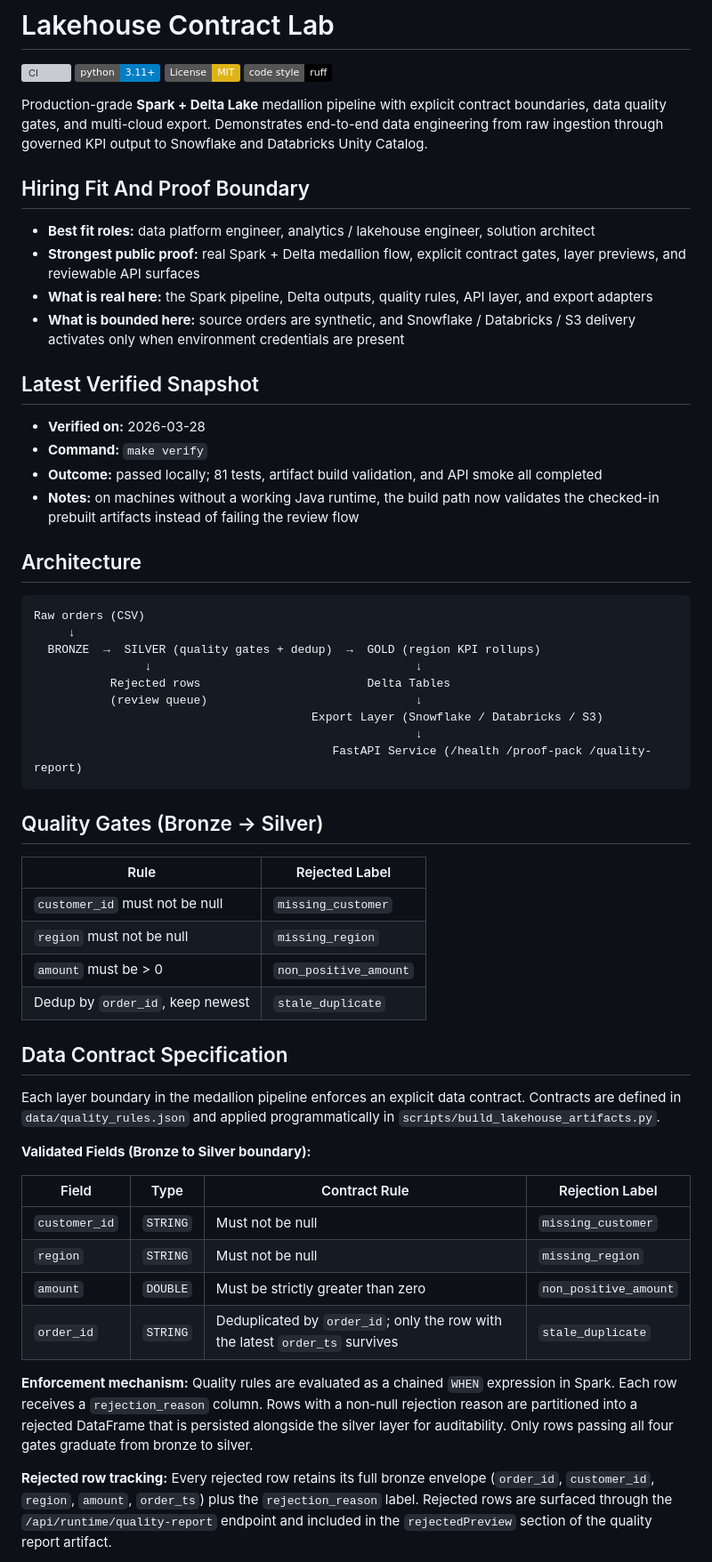
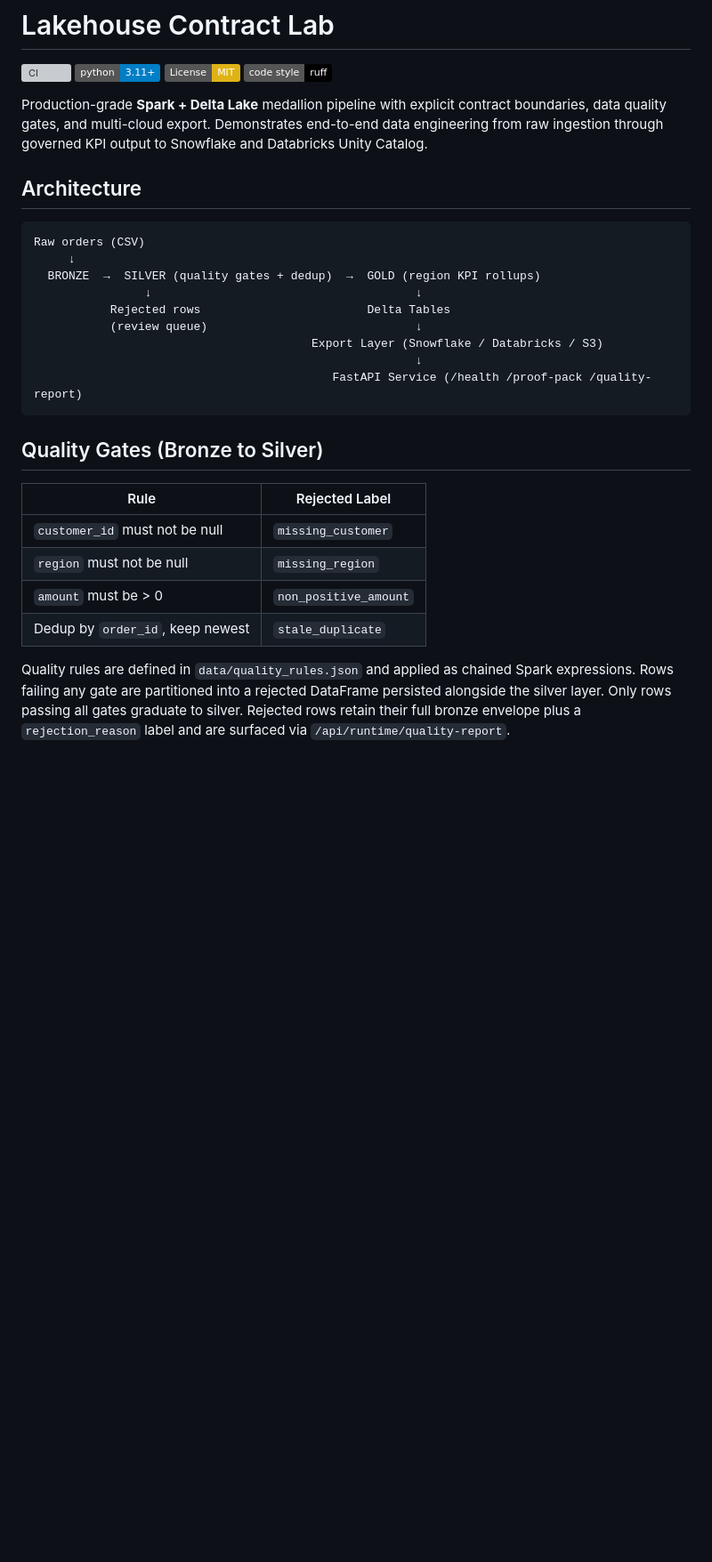
Before and after one commit to KIM3310/lakehouse-contract-lab, a Markdown page: README.md, the part around one of its changes. Shown at 89% size. Drawn GitHub-style; badges without logos; blank space fills up the shorter version; grey boxes are pictures that could not be loaded.

Commit message:
refactor: trim verbose README sections
- Removed Hiring Fit/Proof Boundary sections
- Removed Latest Verified Snapshot sections
- Removed Reviewer Fast Path sections
- Trimmed verbose descriptions

````diff
--- a/README.md
+++ b/README.md
@@ -6,20 +6,6 @@
 [![Code style: ruff](https://img.shields.io/badge/code%20style-ruff-000000.svg)](https://github.com/astral-sh/ruff)
 
 Production-grade **Spark + Delta Lake** medallion pipeline with explicit contract boundaries, data quality gates, and multi-cloud export. Demonstrates end-to-end data engineering from raw ingestion through governed KPI output to Snowflake and Databricks Unity Catalog.
-
-## Hiring Fit And Proof Boundary
-
-- **Best fit roles:** data platform engineer, analytics / lakehouse engineer, solution architect
-- **Strongest public proof:** real Spark + Delta medallion flow, explicit contract gates, layer previews, and reviewable API surfaces
-- **What is real here:** the Spark pipeline, Delta outputs, quality rules, API layer, and export adapters
-- **What is bounded here:** source orders are synthetic, and Snowflake / Databricks / S3 delivery activates only when environment credentials are present
-
-## Latest Verified Snapshot
-
-- **Verified on:** 2026-03-28
-- **Command:** `make verify`
-- **Outcome:** passed locally; 81 tests, artifact build validation, and API smoke all completed
-- **Notes:** on machines without a working Java runtime, the build path now validates the checked-in prebuilt artifacts instead of failing the review flow
 
 ## Architecture
 
@@ -35,7 +21,7 @@ Raw orders (CSV)
                                            FastAPI Service (/health /proof-pack /quality-report)
 ```
 
-## Quality Gates (Bronze → Silver)
+## Quality Gates (Bronze to Silver)
 
 | Rule | Rejected Label |
 |------|----------------|
@@ -44,20 +30,5 @@ Raw orders (CSV)
 | `amount` must be > 0 | `non_positive_amount` |
 | Dedup by `order_id`, keep newest | `stale_duplicate` |
 
-## Data Contract Specification
+Quality rules are defined in `data/quality_rules.json` and applied as chained Spark expressions. Rows failing any gate are partitioned into a rejected DataFrame persisted alongside the silver layer. Only rows passing all gates graduate to silver. Rejected rows retain their full bronze envelope plus a `rejection_reason` label and are surfaced via `/api/runtime/quality-report`.
 
-Each layer boundary in the medallion pipeline enforces an explicit data contract. Contracts are defined in `data/quality_rules.json` and applied programmatically in `scripts/build_lakehouse_artifacts.py`.
-
-**Validated Fields (Bronze to Silver boundary):**
-
-| Field | Type | Contract Rule | Rejection Label |
-|-------|------|---------------|-----------------|
-| `customer_id` | `STRING` | Must not be null | `missing_customer` |
-| `region` | `STRING` | Must not be null | `missing_region` |
-| `amount` | `DOUBLE` | Must be strictly greater than zero | `non_positive_amount` |
-| `order_id` | `STRING` | Deduplicated by `order_id`; only the row with the latest `order_ts` survives | `stale_duplicate` |
-
-**Enforcement mechanism:** Quality rules are evaluated as a chained `WHEN` expression in Spark. Each row receives a `rejection_reason` column. Rows with a non-null rejection reason are partitioned into a rejected DataFrame that is persisted alongside the silver layer for auditability. Only rows passing all four gates graduate from bronze to silver.
-
-**Rejected row tracking:** Every rejected row retains its full bronze envelope (`order_id`, `customer_id`, `region`, `amount`, `order_ts`) plus the `rejection_reason` label. Rejected rows are surfaced through the `/api/runtime/quality-report` endpoint and included in the `rejectedPreview` section of the quality report artifact.
-
````
Also changed, not shown: other parts of README.md (+5 -39 lines).
